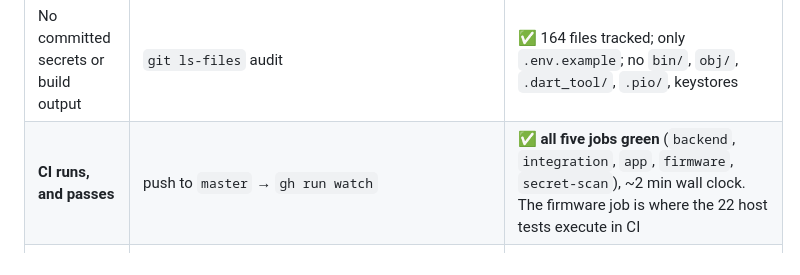
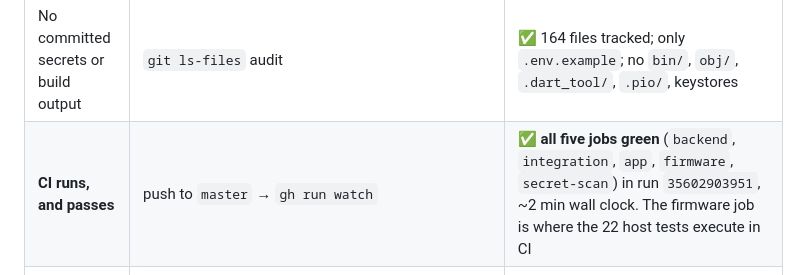
Before and after one commit to N3m310/smartreptile, a Markdown page: README.md, the part around the change. GitHub-like rendering.

Commit message:
docs: cite the run that confirms all five CI jobs
The gate table claimed five green jobs; it now names the run that proves it
(35602903951), including the integration job whose log shows a real SQL Server
answering /health/ready with both checks Healthy.

```diff
--- a/README.md
+++ b/README.md
@@ -109,7 +109,7 @@ Measured on the development machine (Windows, .NET 10.0.112, Flutter 3.47.4, Pla
 | App analyzes + tests | `flutter analyze && flutter test` | ✅ `No issues found!`, **19 tests passed** |
 | App release APK | `flutter build apk --release` | ⬜ M6 (release milestone) |
 | No committed secrets or build output | `git ls-files` audit | ✅ 164 files tracked; only `.env.example`; no `bin/`, `obj/`, `.dart_tool/`, `.pio/`, keystores |
-| **CI runs, and passes** | push to `master` → `gh run watch` | ✅ **all five jobs green** (`backend`, `integration`, `app`, `firmware`, `secret-scan`), ~2 min wall clock. The firmware job is where the 22 host tests execute in CI |
+| **CI runs, and passes** | push to `master` → `gh run watch` | ✅ **all five jobs green** (`backend`, `integration`, `app`, `firmware`, `secret-scan`) in run `35602903951`, ~2 min wall clock. The firmware job is where the 22 host tests execute in CI |
 | Integration tests against a **real SQL Server** | `dotnet test backend/tests/SmartReptile.Tests.Integration` (CI: the `integration` job with a SQL Server 2022 service container) | ✅ **8 passed** — migrations applied, 3 profiles + 17 bands seeded, re-seeding duplicates nothing, and the SQL-level invariants reject what they should |
 
 ### What M1 still does *not* verify (stated, not hidden)
```
